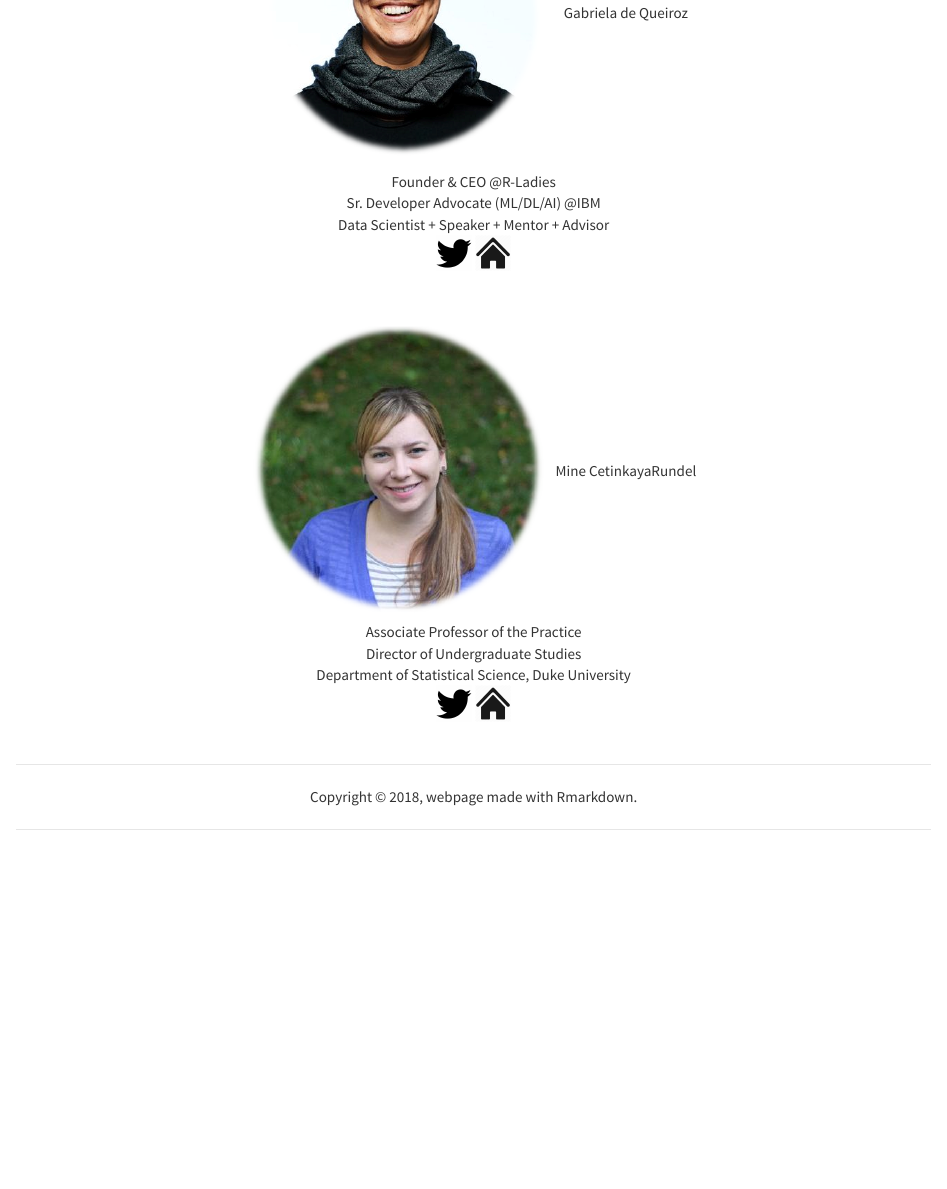
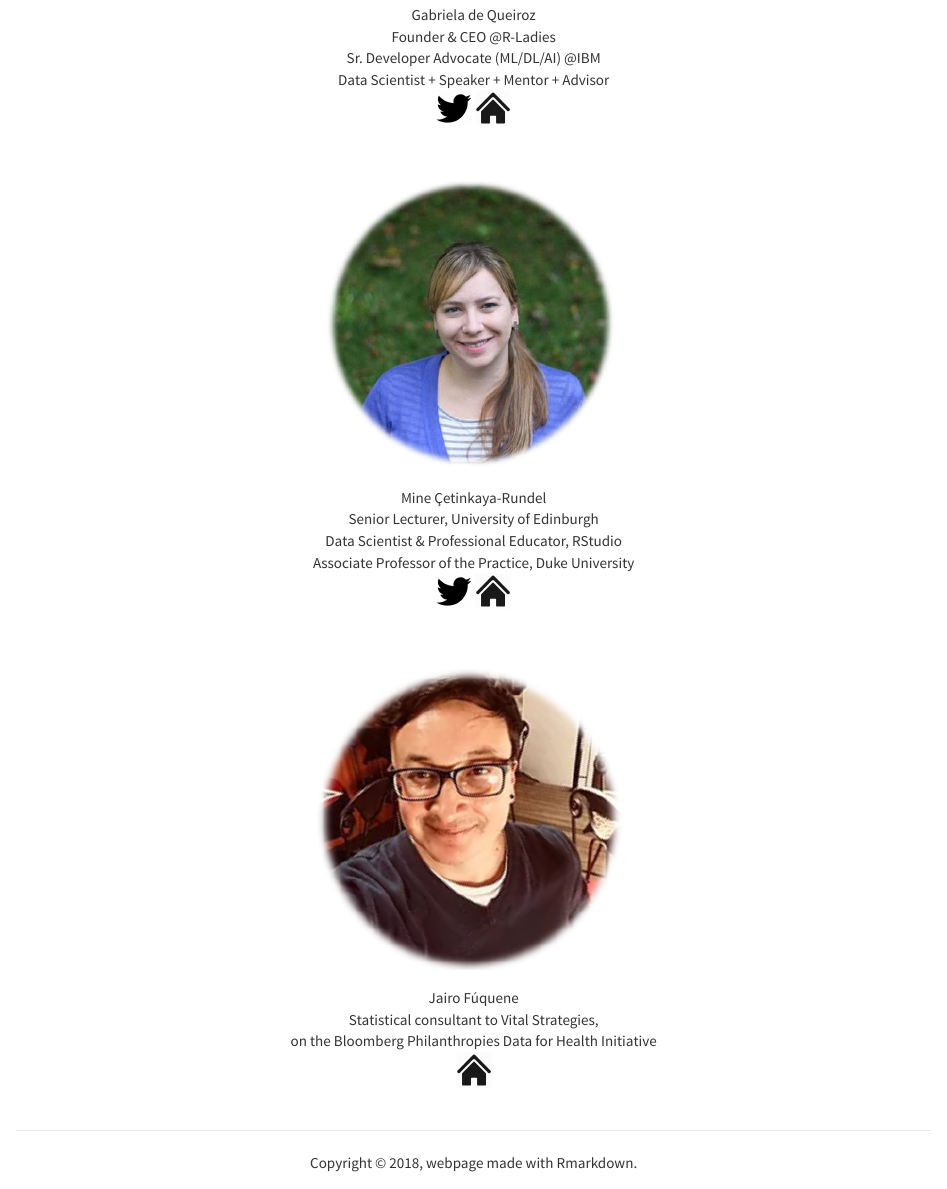
Before and after one commit to rdaymedellin/rday_eng, an R Markdown document (conferencistas.Rmd): the page in a window 1100 px wide, from 300 px down before the commit and from 470 px down after it, so that both start at the same text. The pictures show the output file conferencistas.html that the author committed with the source, opened offline; library style sheets and scripts come from the installed R packages.

Commit message:
mejoras a la pagina

```diff
--- a/conferencistas.Rmd
+++ b/conferencistas.Rmd
@@ -18,9 +19,22 @@ Data Scientist + Speaker + Mentor + Advisor
 
 <center>
 <img src="imagenes/mine.png" width="300" height="300" alt="">
-Mine CetinkayaRundel
-Associate Professor of the Practice
-Director of Undergraduate Studies
-Department of Statistical Science, Duke University
+
+Mine Çetinkaya-Rundel
+Senior Lecturer, University of Edinburgh
+Data Scientist & Professional Educator, RStudio
+Associate Professor of the Practice, Duke University
 <a href="https://twitter.com/minebocek"><img border="0" src="imagenes/twitter.png" width="35" height="25"></a> <a href="https://www2.stat.duke.edu/~mc301/"><img border="0" src="imagenes/homepage.png" width="35" height="25"></a>
 </center>
+
+<br>
+<br>
+
+<center>
+<img src="imagenes/jairo2.png" width="330" height="330" alt="">
+
+Jairo Fúquene
+Statistical consultant to Vital Strategies,
+on the Bloomberg Philanthropies Data for Health Initiative
+<a href="https://www.jairofuquene.com/"><img border="0" src="imagenes/homepage.png" width="35" height="25"></a>
+</center>
```
Also changed, not shown: fechas.Rmd (+6 -5 lines), conferencistas.html, fechas.html, imagenes/jairo2.png (added), conferencistas.Rmd (1 more changed lines).
